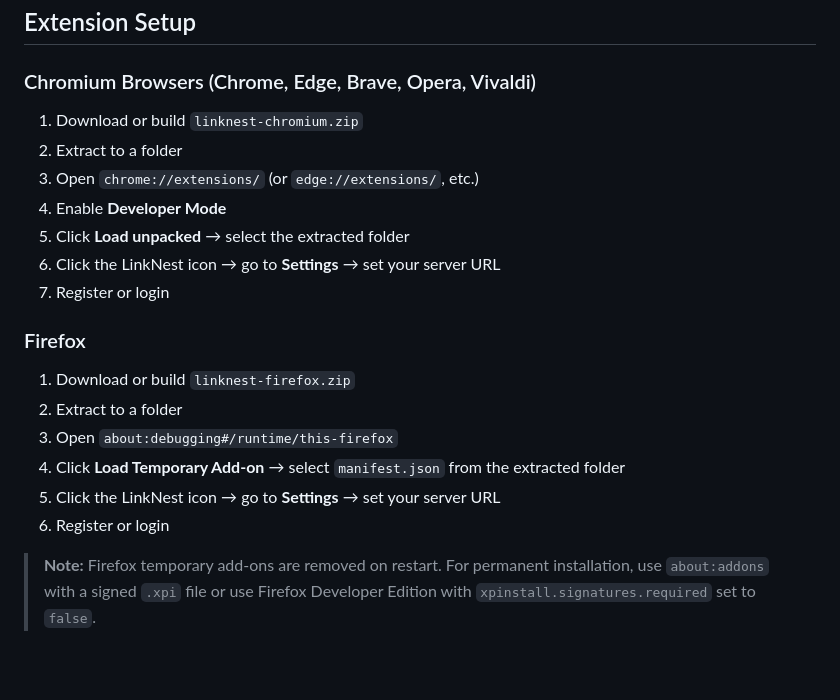
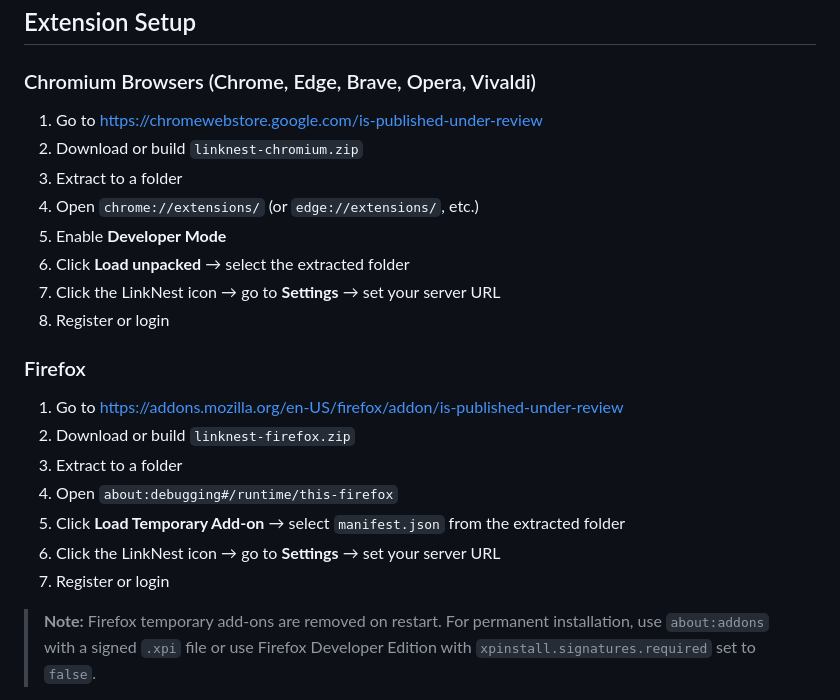
Before and after one commit to certyiknofetch/linknest, a Markdown page: README.md, the part around the change. GitHub-like rendering; blank space fills up the shorter version.

```diff
--- a/README.md
+++ b/README.md
@@ -185,22 +185,24 @@ openssl rand -base64 32   # TWO_FACTOR_ENCRYPTION_KEY
 
 ### Chromium Browsers (Chrome, Edge, Brave, Opera, Vivaldi)
 
-1. Download or build `linknest-chromium.zip`
-2. Extract to a folder
-3. Open `chrome://extensions/` (or `edge://extensions/`, etc.)
-4. Enable **Developer Mode**
-5. Click **Load unpacked** → select the extracted folder
-6. Click the LinkNest icon → go to **Settings** → set your server URL
-7. Register or login
+1. Go to https://chromewebstore.google.com/is-published-under-review
+2. Download or build `linknest-chromium.zip`
+3. Extract to a folder
+4. Open `chrome://extensions/` (or `edge://extensions/`, etc.)
+5. Enable **Developer Mode**
+6. Click **Load unpacked** → select the extracted folder
+7. Click the LinkNest icon → go to **Settings** → set your server URL
+8. Register or login
 
 ### Firefox
 
-1. Download or build `linknest-firefox.zip`
-2. Extract to a folder
-3. Open `about:debugging#/runtime/this-firefox`
-4. Click **Load Temporary Add-on** → select `manifest.json` from the extracted folder
-5. Click the LinkNest icon → go to **Settings** → set your server URL
-6. Register or login
+1. Go to https://addons.mozilla.org/en-US/firefox/addon/is-published-under-review
+2. Download or build `linknest-firefox.zip`
+3. Extract to a folder
+4. Open `about:debugging#/runtime/this-firefox`
+5. Click **Load Temporary Add-on** → select `manifest.json` from the extracted folder
+6. Click the LinkNest icon → go to **Settings** → set your server URL
+7. Register or login
 
 > **Note:** Firefox temporary add-ons are removed on restart. For permanent installation, use `about:addons` with a signed `.xpi` file or use Firefox Developer Edition with `xpinstall.signatures.required` set to `false`.
 
```
